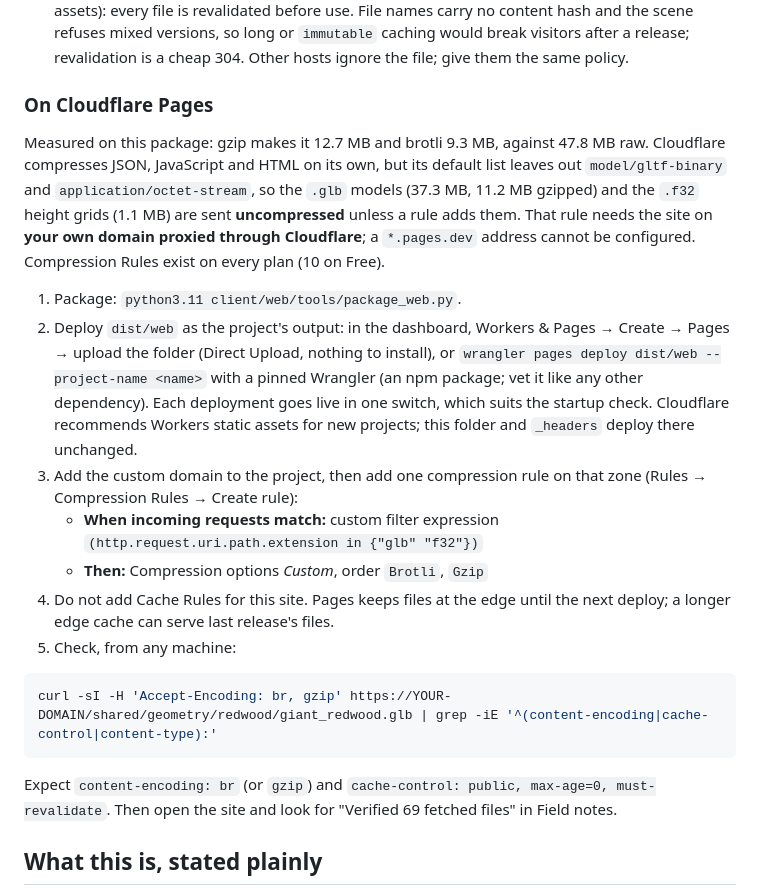
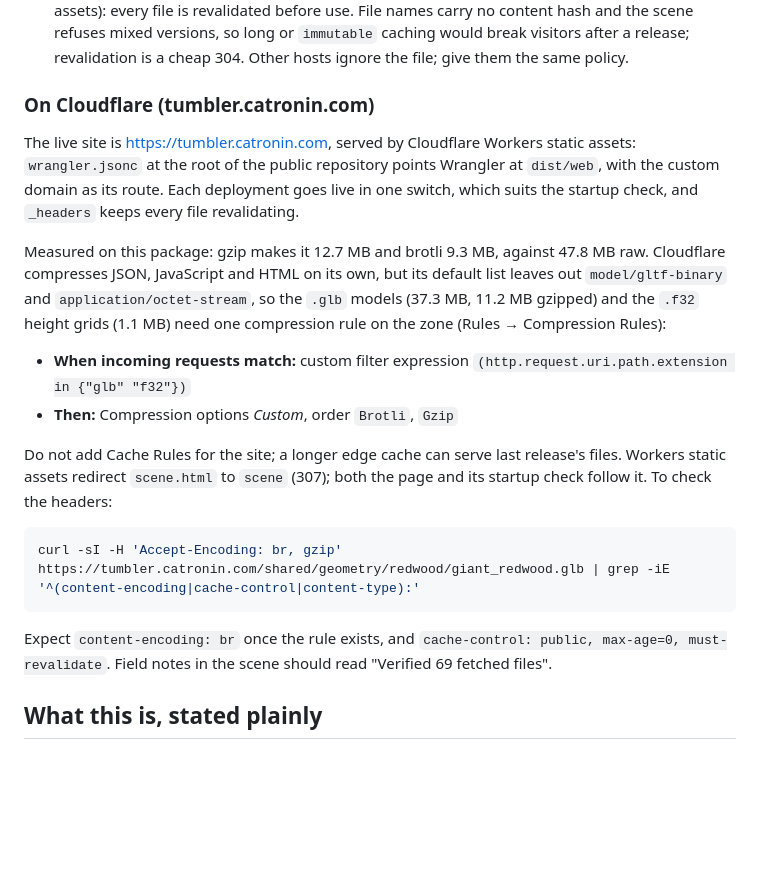
Before and after one commit to neko-ronin/tumbler, a Markdown page: client/web/README.md, the part around the change. Drawn GitHub-style; blank space fills up the shorter version.

````diff
--- a/client/web/README.md
+++ b/client/web/README.md
@@ -138,40 +138,35 @@ What the host has to do:
   `immutable` caching would break visitors after a release; revalidation is a
   cheap 304. Other hosts ignore the file; give them the same policy.
 
-### On Cloudflare Pages
+### On Cloudflare (tumbler.catronin.com)
+
+The live site is <https://tumbler.catronin.com>, served by Cloudflare Workers
+static assets: `wrangler.jsonc` at the root of the public repository points
+Wrangler at `dist/web`, with the custom domain as its route. Each deployment
+goes live in one switch, which suits the startup check, and `_headers` keeps
+every file revalidating.
 
 Measured on this package: gzip makes it 12.7 MB and brotli 9.3 MB, against
 47.8 MB raw. Cloudflare compresses JSON, JavaScript and HTML on its own, but
 its default list leaves out `model/gltf-binary` and `application/octet-stream`,
 so the `.glb` models (37.3 MB, 11.2 MB gzipped) and the `.f32` height grids
-(1.1 MB) are sent **uncompressed** unless a rule adds them. That rule needs the
-site on **your own domain proxied through Cloudflare**; a `*.pages.dev` address
-cannot be configured. Compression Rules exist on every plan (10 on Free).
+(1.1 MB) need one compression rule on the zone (Rules → Compression Rules):
 
-1. Package: `python3.11 client/web/tools/package_web.py`.
-2. Deploy `dist/web` as the project's output: in the dashboard, Workers & Pages
-   → Create → Pages → upload the folder (Direct Upload, nothing to install), or
-   `wrangler pages deploy dist/web --project-name <name>` with a pinned Wrangler
-   (an npm package; vet it like any other dependency). Each deployment goes
-   live in one switch, which suits the startup check. Cloudflare recommends
-   Workers static assets for new projects; this folder and `_headers` deploy
-   there unchanged.
-3. Add the custom domain to the project, then add one compression rule on that
-   zone (Rules → Compression Rules → Create rule):
-   - **When incoming requests match:** custom filter expression
-     `(http.request.uri.path.extension in {"glb" "f32"})`
-   - **Then:** Compression options *Custom*, order `Brotli`, `Gzip`
-4. Do not add Cache Rules for this site. Pages keeps files at the edge until
-   the next deploy; a longer edge cache can serve last release's files.
-5. Check, from any machine:
+- **When incoming requests match:** custom filter expression
+  `(http.request.uri.path.extension in {"glb" "f32"})`
+- **Then:** Compression options *Custom*, order `Brotli`, `Gzip`
+
+Do not add Cache Rules for the site; a longer edge cache can serve last
+release's files. Workers static assets redirect `scene.html` to `scene` (307);
+both the page and its startup check follow it. To check the headers:
 
 ```sh
-curl -sI -H 'Accept-Encoding: br, gzip' https://YOUR-DOMAIN/shared/geometry/redwood/giant_redwood.glb | grep -iE '^(content-encoding|cache-control|content-type):'
+curl -sI -H 'Accept-Encoding: br, gzip' https://tumbler.catronin.com/shared/geometry/redwood/giant_redwood.glb | grep -iE '^(content-encoding|cache-control|content-type):'
 ```
 
-Expect `content-encoding: br` (or `gzip`) and
-`cache-control: public, max-age=0, must-revalidate`. Then open the site and look
-for "Verified 69 fetched files" in Field notes.
+Expect `content-encoding: br` once the rule exists, and
+`cache-control: public, max-age=0, must-revalidate`. Field notes in the scene
+should read "Verified 69 fetched files".
 
 ## What this is, stated plainly
 
````
